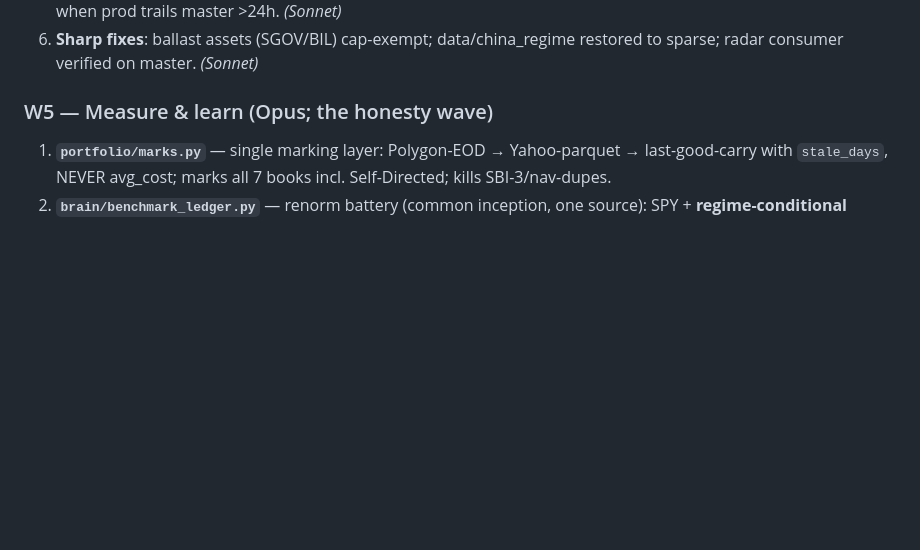
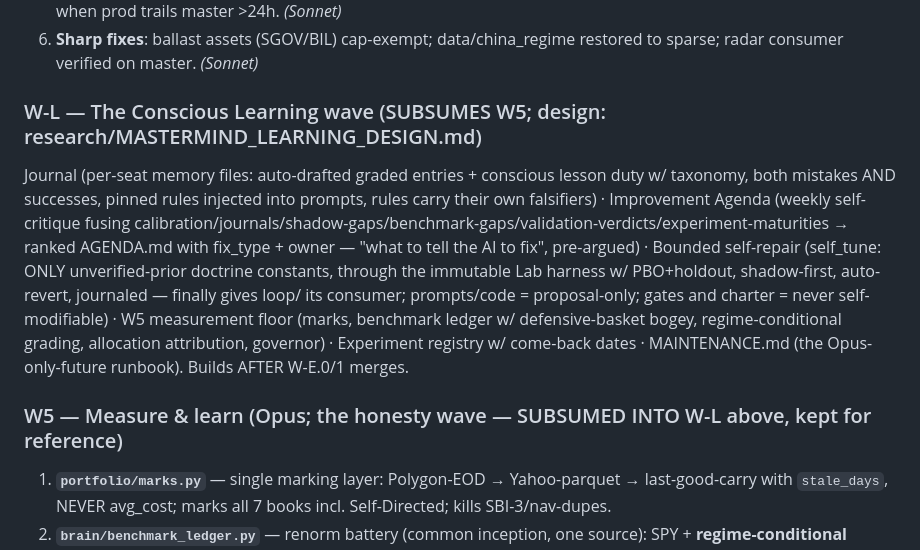
Before and after one commit to chriswong6031-creator/Mastermind, a Markdown page: research/MASTERMIND_FIX_MASTERPLAN.md, the part around the change. GitHub-like rendering; blank space fills up the shorter version.

```diff
--- a/research/MASTERMIND_FIX_MASTERPLAN.md
+++ b/research/MASTERMIND_FIX_MASTERPLAN.md
@@ -133,7 +133,18 @@ Model-tier routing per house policy: **Sonnet** for well-specified code, **Opus*
 5. **Incident replay harness + deploy-lag tripwire**: this week's inputs become permanent executable fixtures; alert when prod trails master >24h. *(Sonnet)*
 6. **Sharp fixes**: ballast assets (SGOV/BIL) cap-exempt; data/china_regime restored to sparse; radar consumer verified on master. *(Sonnet)*
 
-### W5 — Measure & learn (Opus; the honesty wave)
+### W-L — The Conscious Learning wave (SUBSUMES W5; design: research/MASTERMIND_LEARNING_DESIGN.md)
+Journal (per-seat memory files: auto-drafted graded entries + conscious lesson duty w/ taxonomy, both mistakes
+AND successes, pinned rules injected into prompts, rules carry their own falsifiers) · Improvement Agenda (weekly
+self-critique fusing calibration/journals/shadow-gaps/benchmark-gaps/validation-verdicts/experiment-maturities →
+ranked AGENDA.md with fix_type + owner — "what to tell the AI to fix", pre-argued) · Bounded self-repair
+(self_tune: ONLY unverified-prior doctrine constants, through the immutable Lab harness w/ PBO+holdout,
+shadow-first, auto-revert, journaled — finally gives loop/ its consumer; prompts/code = proposal-only; gates and
+charter = never self-modifiable) · W5 measurement floor (marks, benchmark ledger w/ defensive-basket bogey,
+regime-conditional grading, allocation attribution, governor) · Experiment registry w/ come-back dates ·
+MAINTENANCE.md (the Opus-only-future runbook). Builds AFTER W-E.0/1 merges.
+
+### W5 — Measure & learn (Opus; the honesty wave — SUBSUMED INTO W-L above, kept for reference)
 1. **`portfolio/marks.py`** — single marking layer: Polygon-EOD → Yahoo-parquet → last-good-carry with `stale_days`, NEVER avg_cost; marks all 7 books incl. Self-Directed; kills SBI-3/nav-dupes.
 2. **`brain/benchmark_ledger.py`** — renorm battery (common inception, one source): SPY + **regime-conditional bogey** (`max(SPY, defensive basket)` only when risk_state≠risk_on OR WEAKENING — plain SPY in risk_on so cash-hoarding still loses) + Self-Directed + carry shadows. **Kill-switch: if the SD lead vanishes under renorm, cancel the governor/conditional-bogey downstream (keep W2/W3 — justified independently).**
 3. **Attribution**: allocation + cash-timing terms beside per-name Brinson (builds on in-flight #17); reconcile-asserted.
```
Also changed, not shown: research/MASTERMIND_LEARNING_DESIGN.md (added, +72 -0 lines).
